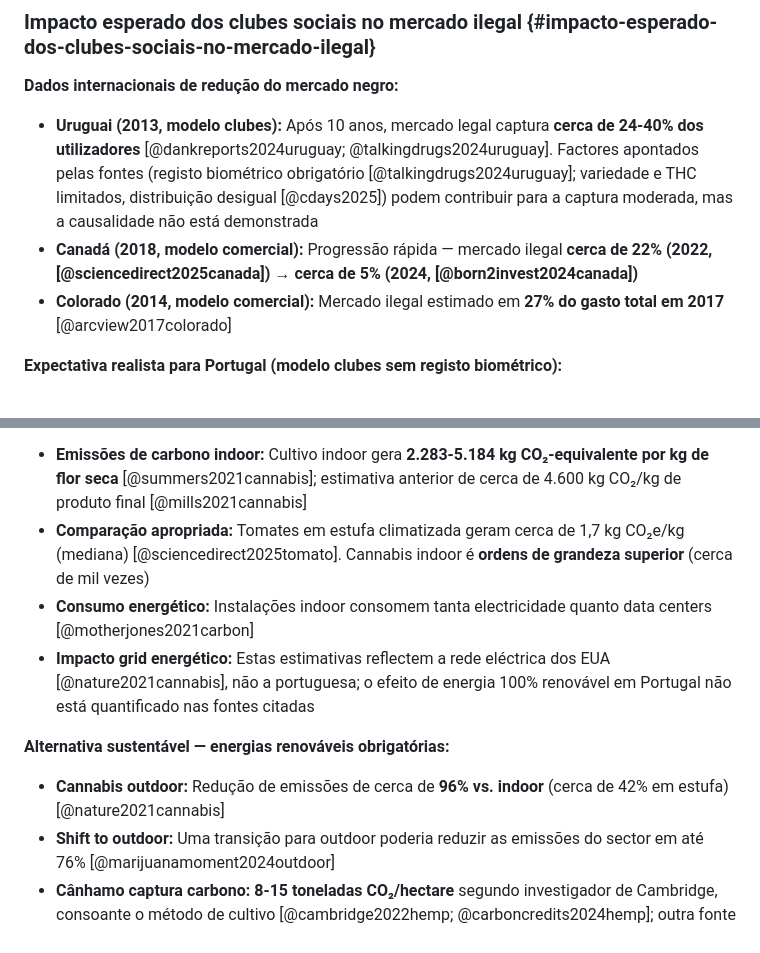
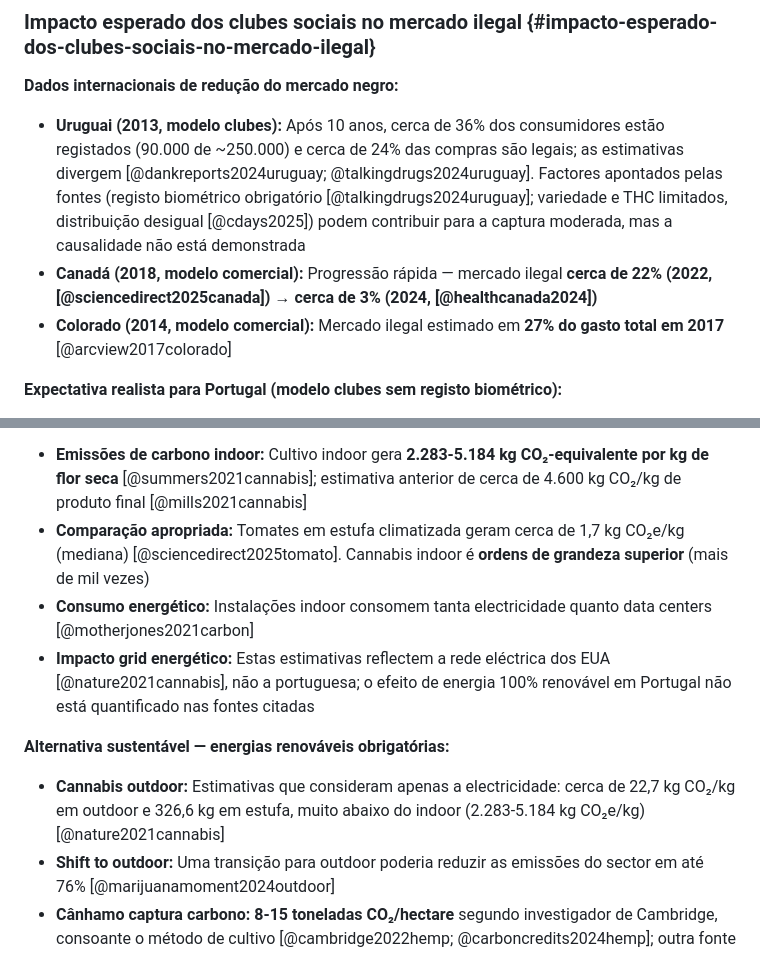
Before and after one commit to bcamarneiro/cannabis-legalization, a Markdown page: chapters/06-principios-orientadores.md, 2 parts joined by grey strips. GitHub-like rendering.

```diff
--- a/chapters/06-principios-orientadores.md
+++ b/chapters/06-principios-orientadores.md
@@ -25,8 +25,8 @@
 
 **Dados internacionais de redução do mercado negro:**
 
-* **Uruguai (2013, modelo clubes):** Após 10 anos, mercado legal captura **cerca de 24-40% dos utilizadores** [@dankreports2024uruguay; @talkingdrugs2024uruguay]. Factores apontados pelas fontes (registo biométrico obrigatório [@talkingdrugs2024uruguay]; variedade e THC limitados, distribuição desigual [@cdays2025]) podem contribuir para a captura moderada, mas a causalidade não está demonstrada
-* **Canadá (2018, modelo comercial):** Progressão rápida — mercado ilegal **cerca de 22% (2022, [@sciencedirect2025canada]) → cerca de 5% (2024, [@born2invest2024canada])**
+* **Uruguai (2013, modelo clubes):** Após 10 anos, cerca de 36% dos consumidores estão registados (90.000 de ~250.000) e cerca de 24% das compras são legais; as estimativas divergem [@dankreports2024uruguay; @talkingdrugs2024uruguay]. Factores apontados pelas fontes (registo biométrico obrigatório [@talkingdrugs2024uruguay]; variedade e THC limitados, distribuição desigual [@cdays2025]) podem contribuir para a captura moderada, mas a causalidade não está demonstrada
+* **Canadá (2018, modelo comercial):** Progressão rápida — mercado ilegal **cerca de 22% (2022, [@sciencedirect2025canada]) → cerca de 3% (2024, [@healthcanada2024])**
 * **Colorado (2014, modelo comercial):** Mercado ilegal estimado em **27% do gasto total em 2017** [@arcview2017colorado]
 
 **Expectativa realista para Portugal (modelo clubes sem registo biométrico):**
@@ -69,13 +69,13 @@
 O modelo de cultivo indoor dominante no mercado negro (e em alguns mercados legais) é **ambientalmente insustentável:**
 
 * **Emissões de carbono indoor:** Cultivo indoor gera **2.283-5.184 kg CO₂-equivalente por kg de flor seca** [@summers2021cannabis]; estimativa anterior de cerca de 4.600 kg CO₂/kg de produto final [@mills2021cannabis]
-* **Comparação apropriada:** Tomates em estufa climatizada geram cerca de 1,7 kg CO₂e/kg (mediana) [@sciencedirect2025tomato]. Cannabis indoor é **ordens de grandeza superior** (cerca de mil vezes)
+* **Comparação apropriada:** Tomates em estufa climatizada geram cerca de 1,7 kg CO₂e/kg (mediana) [@sciencedirect2025tomato]. Cannabis indoor é **ordens de grandeza superior** (mais de mil vezes)
 * **Consumo energético:** Instalações indoor consomem tanta electricidade quanto data centers [@motherjones2021carbon]
 * **Impacto grid energético:** Estas estimativas reflectem a rede eléctrica dos EUA [@nature2021cannabis], não a portuguesa; o efeito de energia 100% renovável em Portugal não está quantificado nas fontes citadas
 
 **Alternativa sustentável — energias renováveis obrigatórias:**
 
-* **Cannabis outdoor:** Redução de emissões de cerca de **96% vs. indoor** (cerca de 42% em estufa) [@nature2021cannabis]
+* **Cannabis outdoor:** Estimativas que consideram apenas a electricidade: cerca de 22,7 kg CO₂/kg em outdoor e 326,6 kg em estufa, muito abaixo do indoor (2.283-5.184 kg CO₂e/kg) [@nature2021cannabis]
 * **Shift to outdoor:** Uma transição para outdoor poderia reduzir as emissões do sector em até 76% [@marijuanamoment2024outdoor]
 * **Cânhamo captura carbono:** **8-15 toneladas CO₂/hectare** segundo investigador de Cambridge, consoante o método de cultivo [@cambridge2022hemp; @carboncredits2024hemp]; outra fonte refere **8-22 t CO₂/ha/ano** e tolerância a temperaturas até 35°C [@lampoon2024hemp]. Não há estimativa específica para Portugal
 * **Co-benefícios outdoor:** Regeneração de solos, biodiversidade, economia rural, sem electricidade intensiva
```
Also changed, not shown: chapters/02-panorama-portugues.md (+4 -4 lines), chapters/16-anexo-d-argumentacao.md (+2 -2 lines).
